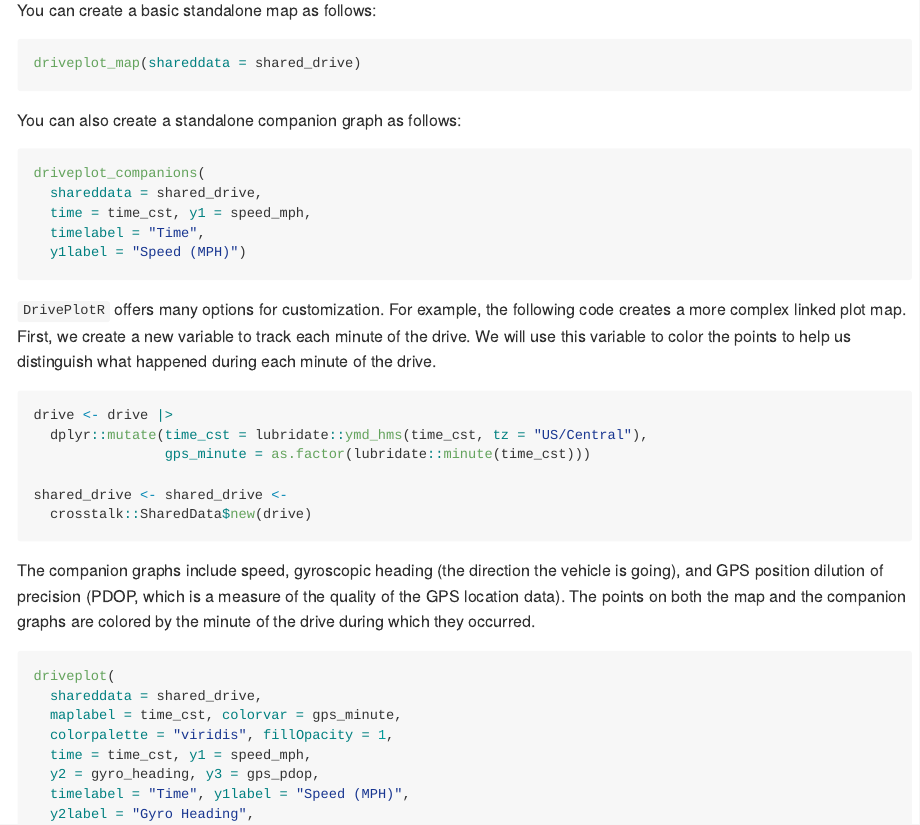
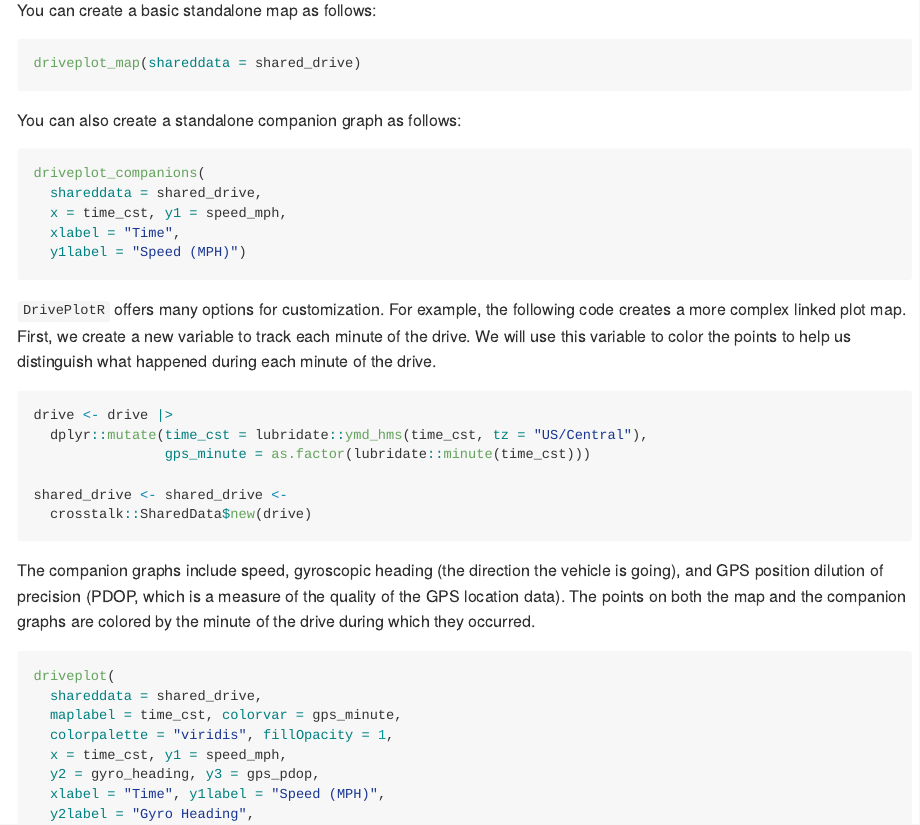
Before and after one commit to hardtme/DrivePlotR, an R Markdown document (README.Rmd): the page in a window 1100 px wide, from 1130 px down. The pictures show the output file README.md that the author committed with the source, drawn offline in the style of GitHub; badge pictures from the web are left out.

Commit message:
Update examples with new function arguments

````diff
--- a/README.Rmd
+++ b/README.Rmd
@@ -77,8 +77,8 @@ You can also create a standalone companion graph as follows:
 ```{r companiongraph, eval = FALSE}
 driveplot_companions(
   shareddata = shared_drive,
-  time = time_cst, y1 = speed_mph,
-  timelabel = "Time",
+  x = time_cst, y1 = speed_mph,
+  xlabel = "Time",
   y1label = "Speed (MPH)")
 ```
 
@@ -100,9 +100,9 @@ driveplot(
   shareddata = shared_drive,
   maplabel = time_cst, colorvar = gps_minute,
   colorpalette = "viridis", fillOpacity = 1,
-  time = time_cst, y1 = speed_mph,
+  x = time_cst, y1 = speed_mph,
   y2 = gyro_heading, y3 = gps_pdop,
-  timelabel = "Time", y1label = "Speed (MPH)",
+  xlabel = "Time", y1label = "Speed (MPH)",
   y2label = "Gyro Heading",
   y3label = "GPS PDOP", showlegend = TRUE,
   legendtitle = "Minute",
````
Also changed, not shown: README.md.
